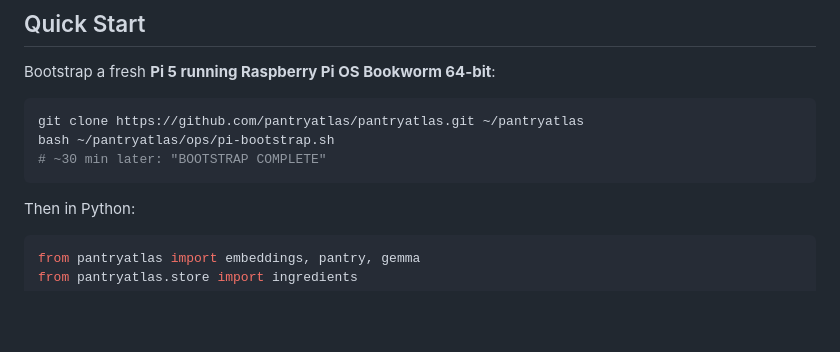
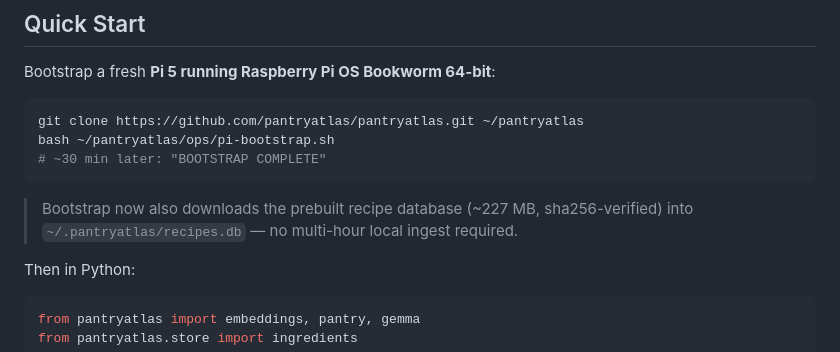
Before and after one commit to PantryAtlas/pantryatlas, a Markdown page: README.md, the part around the change. Drawn GitHub-style; blank space fills up the shorter version.

Commit message:
docs: document auto-fetched recipe DB + publish runbook

````diff
--- a/README.md
+++ b/README.md
@@ -13,6 +13,9 @@ git clone https://github.com/pantryatlas/pantryatlas.git ~/pantryatlas
 bash ~/pantryatlas/ops/pi-bootstrap.sh
 # ~30 min later: "BOOTSTRAP COMPLETE"
 ```
+
+> Bootstrap now also downloads the prebuilt recipe database (~227 MB, sha256-verified)
+> into `~/.pantryatlas/recipes.db` — no multi-hour local ingest required.
 
 Then in Python:
 
````
Also changed, not shown: docs/install-pi5.md (+7 -0 lines), ops/release/README.md (added, +37 -0 lines).
